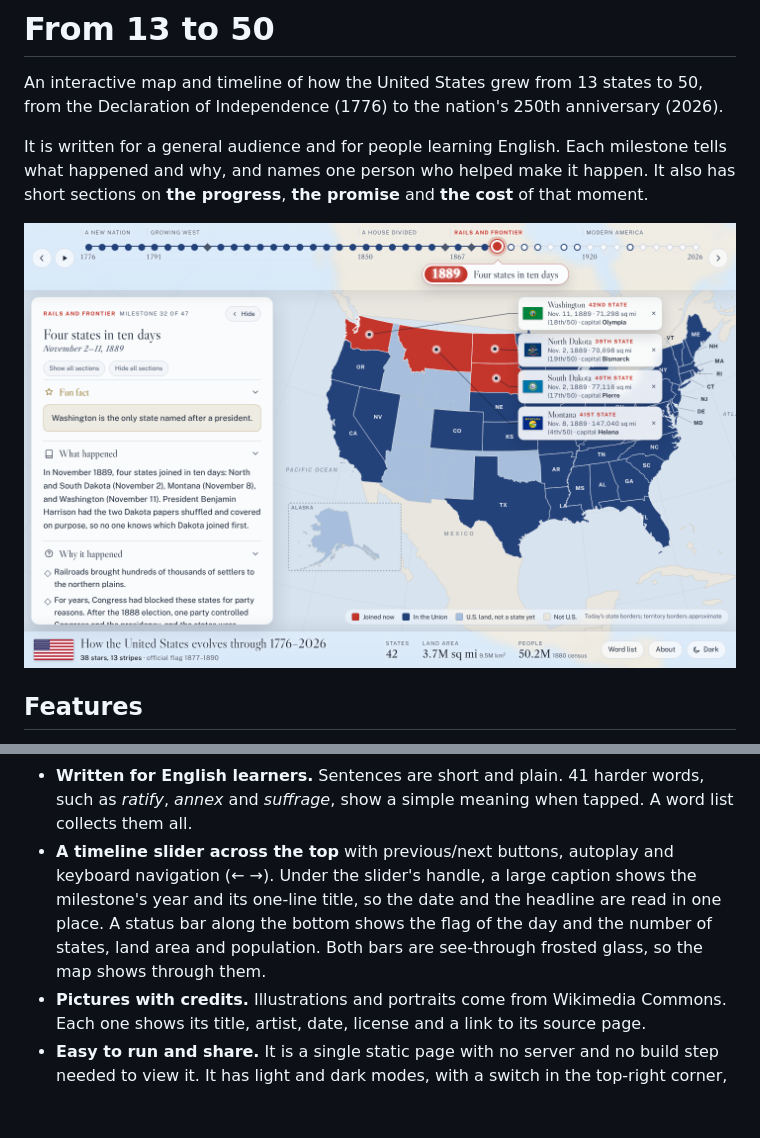
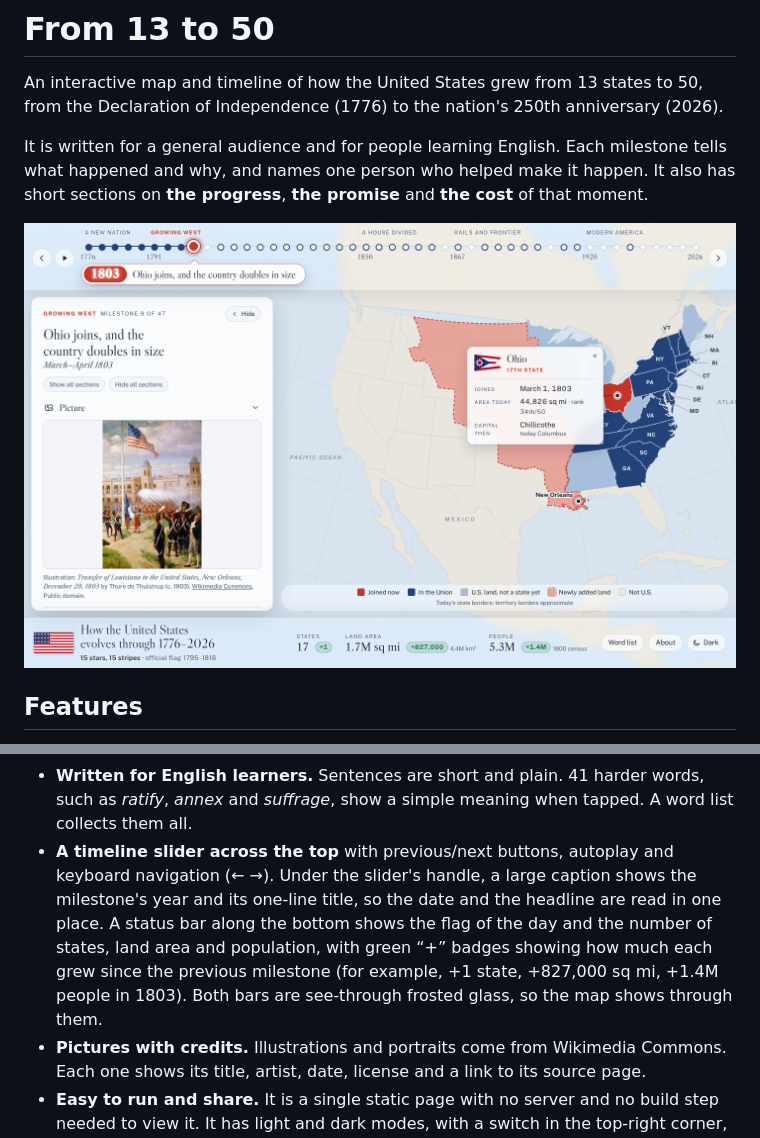
Before and after one commit to richnguyen/usa-at-250, a Markdown page: README.md, 2 parts joined by grey strips. GitHub-like rendering; pictures changed too: docs/screenshot.png; blank space fills up the shorter version.

```diff
--- a/README.md
+++ b/README.md
@@ -22,7 +22,7 @@ It is written for a general audience and for people learning English. Each miles
 - **A fun fact for every milestone,** shown just below the picture, to make each moment easy to remember. For example: the Wright brothers tossed a coin to decide who would fly first.
 - **One key person per milestone,** tagged by field: politics, economy or science.
 - **Written for English learners.** Sentences are short and plain. 41 harder words, such as *ratify*, *annex* and *suffrage*, show a simple meaning when tapped. A word list collects them all.
-- **A timeline slider across the top** with previous/next buttons, autoplay and keyboard navigation (← →). Under the slider's handle, a large caption shows the milestone's year and its one-line title, so the date and the headline are read in one place. A status bar along the bottom shows the flag of the day and the number of states, land area and population. Both bars are see-through frosted glass, so the map shows through them.
+- **A timeline slider across the top** with previous/next buttons, autoplay and keyboard navigation (← →). Under the slider's handle, a large caption shows the milestone's year and its one-line title, so the date and the headline are read in one place. A status bar along the bottom shows the flag of the day and the number of states, land area and population, with green “+” badges showing how much each grew since the previous milestone (for example, +1 state, +827,000 sq mi, +1.4M people in 1803). Both bars are see-through frosted glass, so the map shows through them.
 - **Pictures with credits.** Illustrations and portraits come from Wikimedia Commons. Each one shows its title, artist, date, license and a link to its source page.
 - **Easy to run and share.** It is a single static page with no server and no build step needed to view it. It has light and dark modes, with a switch in the top-right corner, and it works on phones. Each milestone has its own link, for example `index.html#1803`.
 
```
Also changed, not shown: 2 other files.
